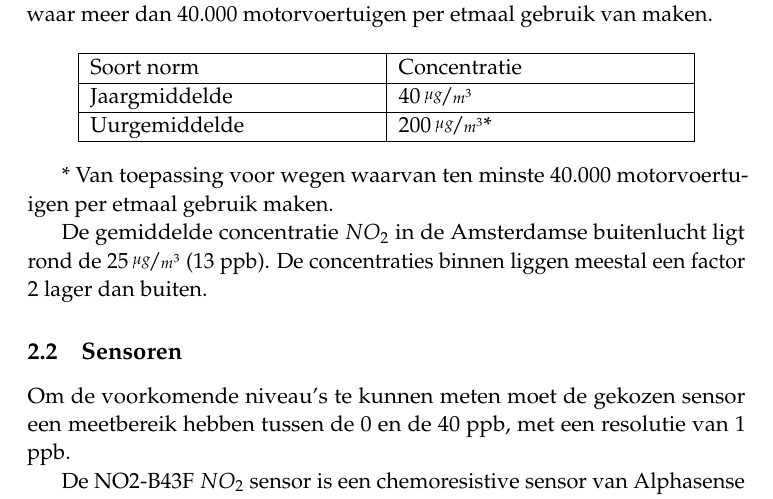
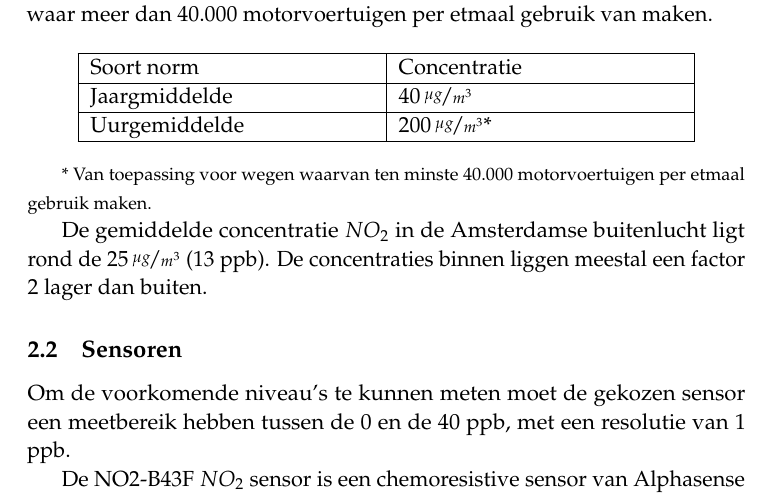
Before and after one commit to Stephanvanb/SensorNetwerkenDoc, a LaTeX document (Onderzoek/NO2_doc/main.tex): part of page 2 of 3, cut so that both start at the same text. Compiled offline with pdfLaTeX.

Commit message:
Smoll change

```diff
--- a/Onderzoek/NO2_doc/main.tex
+++ b/Onderzoek/NO2_doc/main.tex
@@ -15,6 +15,10 @@
 \usepackage{subcaption}
 \usepackage[font=small]{caption}
 \usepackage{units}
+\usepackage[symbol]{footmisc}
+
+\renewcommand{\thefootnote}{\fnsymbol{footnote}}
+%https://tex.stackexchange.com/questions/826/symbols-instead-of-numbers-as-footnote-markers
 
 \linespread{1.05} % Change line spacing here, Palatino benefits from a slight increase by default
 
@@ -95,7 +99,9 @@ De norm voor het jaargemiddelde $NO_2$ is 	$40\,\nicefrac{\mu g}{m^{3}}$. Deze n
 	\end{tabular}
 \end{center}
 
+\begin{footnotesize}
 * Van toepassing voor wegen waarvan ten minste 40.000 motorvoertuigen per etmaal gebruik maken.
+\end{footnotesize}
 
 De gemiddelde concentratie $NO_2$ in de Amsterdamse buitenlucht ligt rond de $25\,\nicefrac{\mu g}{m^{3}}$ (13 ppb). De concentraties binnen liggen meestal een factor 2 lager dan buiten.
 
```
Also changed, not shown: Onderzoek/NO2_doc/main.tex (1 more changed lines).
